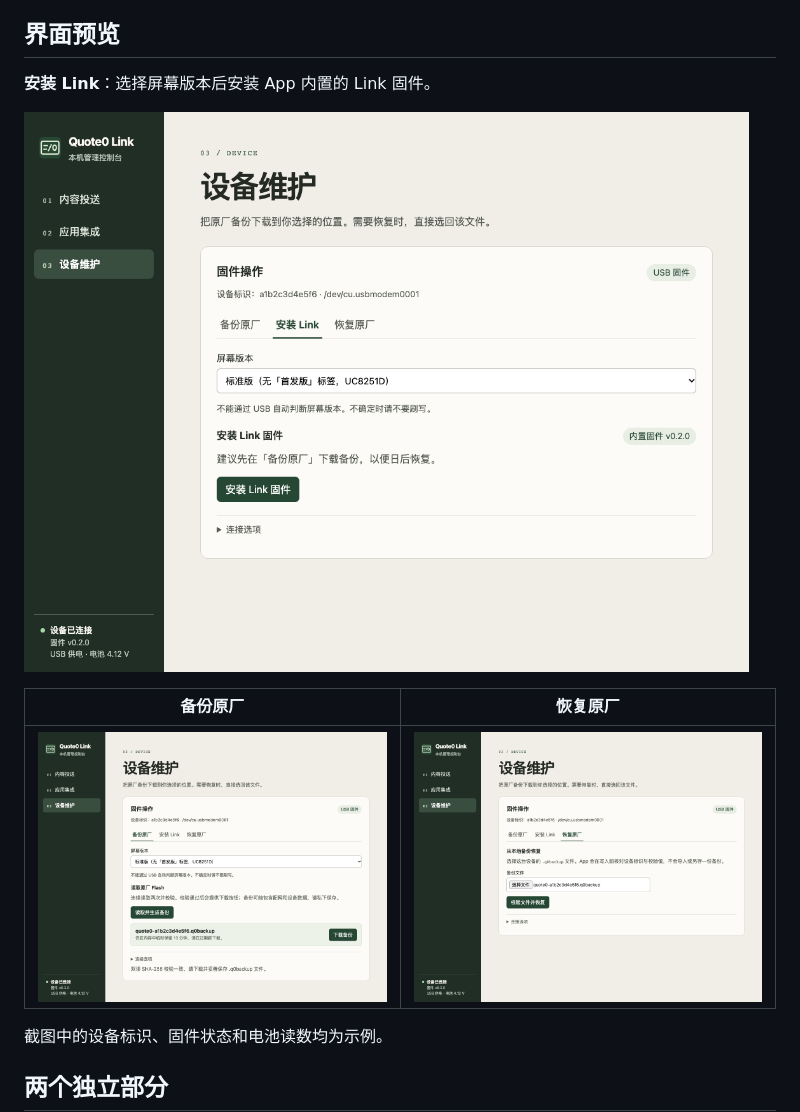
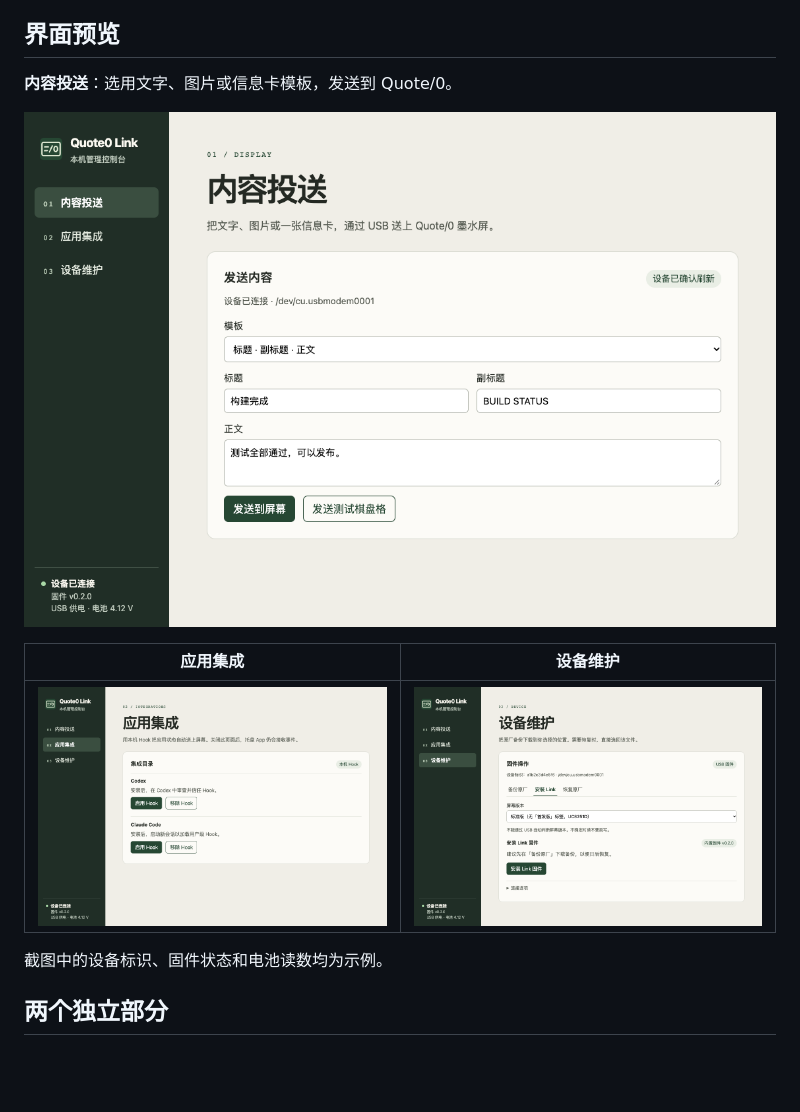
Before and after one commit to bytetopia/quote0-link, a Markdown page: README.md, the part around the change. Drawn GitHub-style; pictures changed too: docs/screenshots/display.png (added), docs/screenshots/integrations.png (added), docs/screenshots/maintenance-backup.png (deleted); blank space fills up the shorter version.

Commit message:
Show the three main pages in README screenshots

```diff
--- a/README.md
+++ b/README.md
@@ -4,13 +4,13 @@
 
 ## 界面预览
 
-**安装 Link**：选择屏幕版本后安装 App 内置的 Link 固件。
+**内容投送**：选用文字、图片或信息卡模板，发送到 Quote/0。
 
-![安装 Link 固件界面](docs/screenshots/maintenance-install.png)
+![内容投送：编辑并发送信息卡](docs/screenshots/display.png)
 
-| 备份原厂 | 恢复原厂 |
+| 应用集成 | 设备维护 |
 |---|---|
-| ![备份校验完成后下载文件](docs/screenshots/maintenance-backup.png) | ![选择本地备份文件恢复原厂固件](docs/screenshots/maintenance-restore.png) |
+| ![应用集成：配置 Codex 和 Claude Code 的 Hook](docs/screenshots/integrations.png) | ![设备维护：备份、安装和恢复固件](docs/screenshots/maintenance.png) |
 
 截图中的设备标识、固件状态和电池读数均为示例。
 
```
